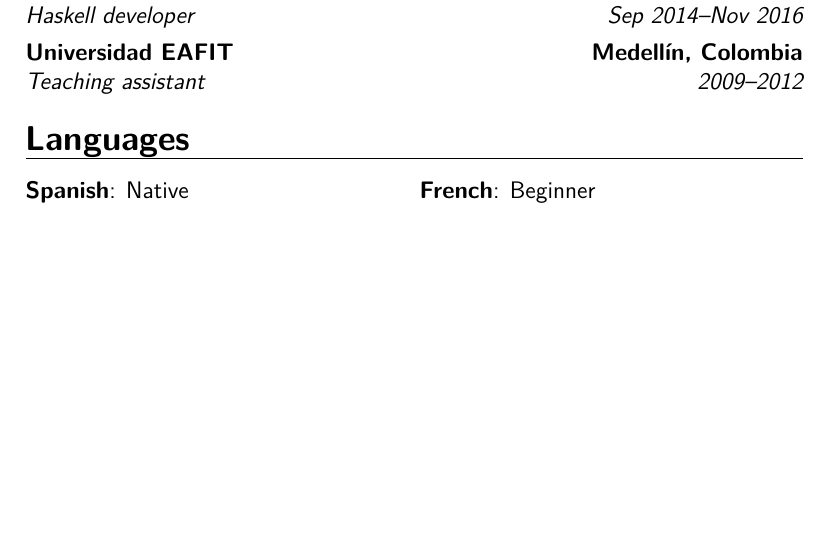
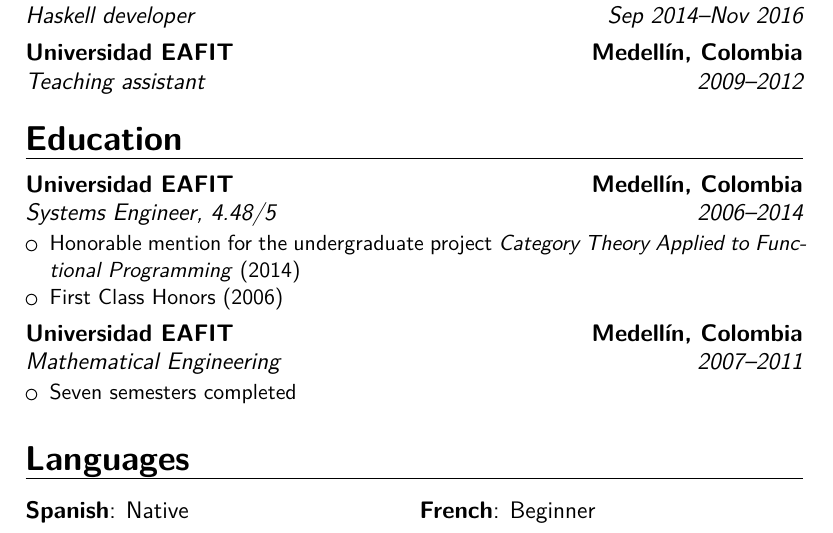
Before and after one commit to jpvillaisaza/resume, a LaTeX CV (resume.tex): part of the page, cut so that both start at the same text, the shorter picture padded with empty space. Compiled offline with XeLaTeX.

Commit message:
Add education (#4)

```diff
--- a/resume.tex
+++ b/resume.tex
@@ -38,6 +38,36 @@
   {}
   {}
 
+\section{Education}
+
+\cventry
+  {2006--2014}
+  {Systems Engineer}
+  {Universidad EAFIT}
+  {Medellín, Colombia}
+  {4.48/5}
+  {
+    \begin{itemize}
+    \item
+      Honorable mention for the undergraduate project \emph{Category
+        Theory Applied to Functional Programming} (2014)
+    \item
+      First Class Honors (2006)
+    \end{itemize}
+  }
+\cventry
+  {2007--2011}
+  {Mathematical Engineering}
+  {Universidad EAFIT}
+  {Medellín, Colombia}
+  {}
+  {
+    \begin{itemize}
+    \item
+      Seven semesters completed
+    \end{itemize}
+  }
+
 \section{Languages}
 
 \cvdoubleitem{Spanish}{Native}{French}{Beginner}
```
